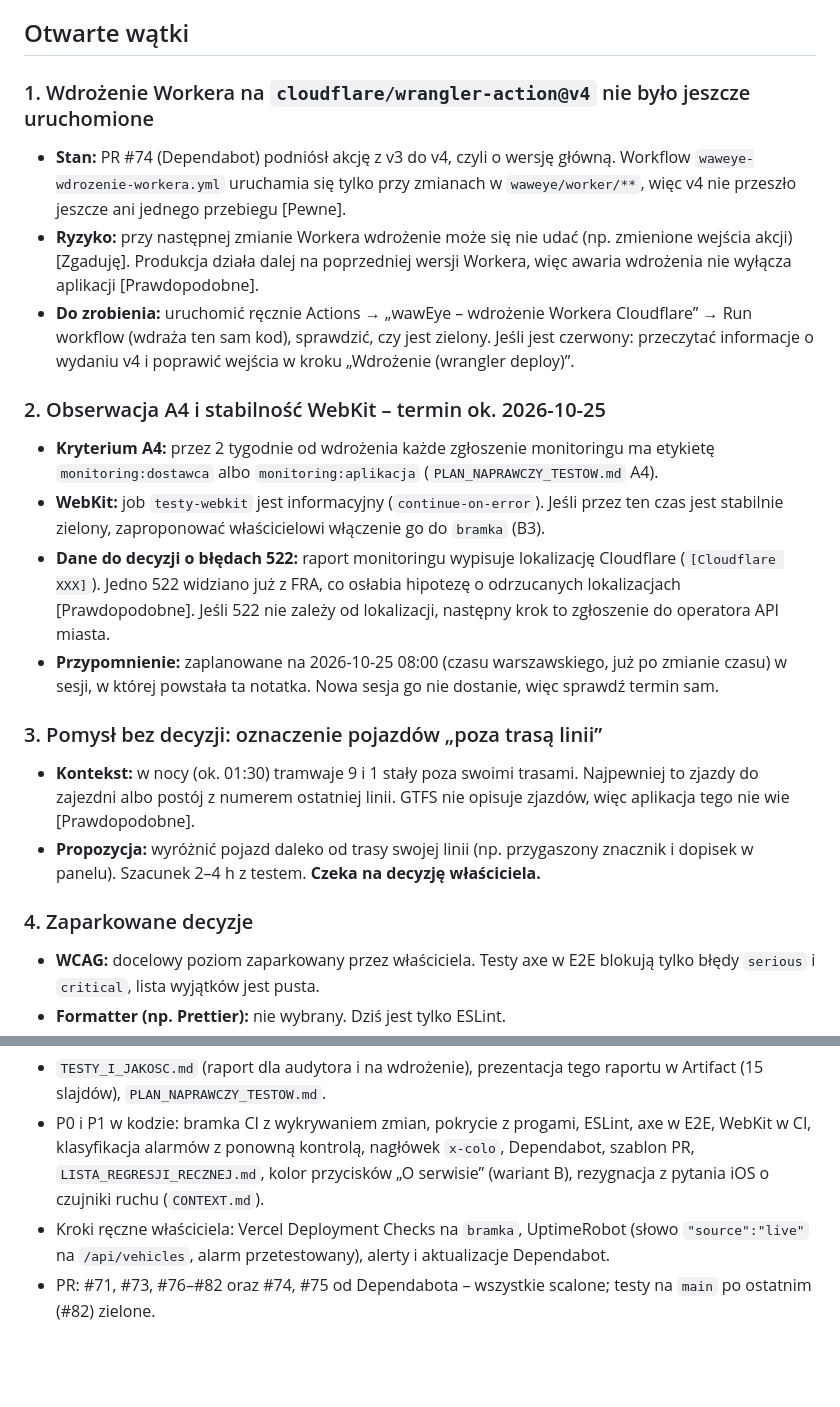
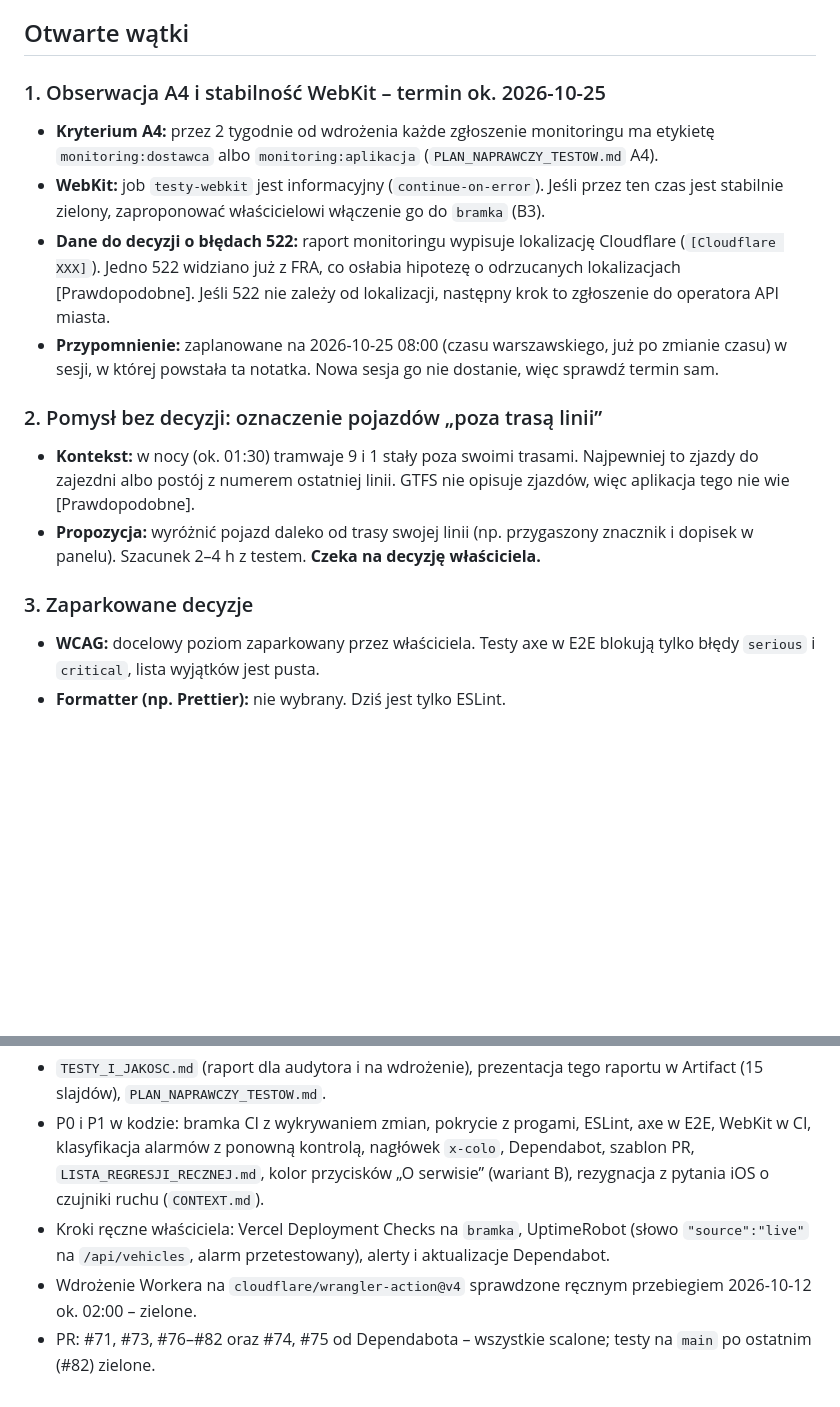
Before and after one commit to pacy2u/waweye, a Markdown page: waweye/STAN_PRAC_I_OTWARTE_WATKI.md, 2 parts joined by grey strips. GitHub-like rendering; blank space fills up the shorter version.

Commit message:
Stan prac: wdrożenie Workera na wrangler-action v4 sprawdzone
Co-Authored-By: Claude Opus 5.5 <noreply@anthropic.com>
Claude-Session: https://claude.ai/code/session_01RQQLCGS3emUTZBPSQFTW24

```diff
--- a/waweye/STAN_PRAC_I_OTWARTE_WATKI.md
+++ b/waweye/STAN_PRAC_I_OTWARTE_WATKI.md
@@ -12,25 +12,19 @@ Znaczniki pewności: [Pewne] sprawdzone, [Prawdopodobne] silne przesłanki, [Zga
 
 ## Otwarte wątki
 
-### 1. Wdrożenie Workera na `cloudflare/wrangler-action@v4` nie było jeszcze uruchomione
-
-- **Stan:** PR #74 (Dependabot) podniósł akcję z v3 do v4, czyli o wersję główną. Workflow `waweye-wdrozenie-workera.yml` uruchamia się tylko przy zmianach w `waweye/worker/**`, więc v4 nie przeszło jeszcze ani jednego przebiegu [Pewne].
-- **Ryzyko:** przy następnej zmianie Workera wdrożenie może się nie udać (np. zmienione wejścia akcji) [Zgaduję]. Produkcja działa dalej na poprzedniej wersji Workera, więc awaria wdrożenia nie wyłącza aplikacji [Prawdopodobne].
-- **Do zrobienia:** uruchomić ręcznie Actions → „wawEye – wdrożenie Workera Cloudflare” → Run workflow (wdraża ten sam kod), sprawdzić, czy jest zielony. Jeśli jest czerwony: przeczytać informacje o wydaniu v4 i poprawić wejścia w kroku „Wdrożenie (wrangler deploy)”.
-
-### 2. Obserwacja A4 i stabilność WebKit – termin ok. 2026-10-25
+### 1. Obserwacja A4 i stabilność WebKit – termin ok. 2026-10-25
 
 - **Kryterium A4:** przez 2 tygodnie od wdrożenia każde zgłoszenie monitoringu ma etykietę `monitoring:dostawca` albo `monitoring:aplikacja` (`PLAN_NAPRAWCZY_TESTOW.md` A4).
 - **WebKit:** job `testy-webkit` jest informacyjny (`continue-on-error`). Jeśli przez ten czas jest stabilnie zielony, zaproponować właścicielowi włączenie go do `bramka` (B3).
 - **Dane do decyzji o błędach 522:** raport monitoringu wypisuje lokalizację Cloudflare (`[Cloudflare XXX]`). Jedno 522 widziano już z FRA, co osłabia hipotezę o odrzucanych lokalizacjach [Prawdopodobne]. Jeśli 522 nie zależy od lokalizacji, następny krok to zgłoszenie do operatora API miasta.
 - **Przypomnienie:** zaplanowane na 2026-10-25 08:00 (czasu warszawskiego, już po zmianie czasu) w sesji, w której powstała ta notatka. Nowa sesja go nie dostanie, więc sprawdź termin sam.
 
-### 3. Pomysł bez decyzji: oznaczenie pojazdów „poza trasą linii”
+### 2. Pomysł bez decyzji: oznaczenie pojazdów „poza trasą linii”
 
 - **Kontekst:** w nocy (ok. 01:30) tramwaje 9 i 1 stały poza swoimi trasami. Najpewniej to zjazdy do zajezdni albo postój z numerem ostatniej linii. GTFS nie opisuje zjazdów, więc aplikacja tego nie wie [Prawdopodobne].
 - **Propozycja:** wyróżnić pojazd daleko od trasy swojej linii (np. przygaszony znacznik i dopisek w panelu). Szacunek 2–4 h z testem. **Czeka na decyzję właściciela.**
 
-### 4. Zaparkowane decyzje
+### 3. Zaparkowane decyzje
 
 - **WCAG:** docelowy poziom zaparkowany przez właściciela. Testy axe w E2E blokują tylko błędy `serious` i `critical`, lista wyjątków jest pusta.
 - **Formatter (np. Prettier):** nie wybrany. Dziś jest tylko ESLint.
@@ -48,4 +42,5 @@ Znaczniki pewności: [Pewne] sprawdzone, [Prawdopodobne] silne przesłanki, [Zga
 - `TESTY_I_JAKOSC.md` (raport dla audytora i na wdrożenie), prezentacja tego raportu w Artifact (15 slajdów), `PLAN_NAPRAWCZY_TESTOW.md`.
 - P0 i P1 w kodzie: bramka CI z wykrywaniem zmian, pokrycie z progami, ESLint, axe w E2E, WebKit w CI, klasyfikacja alarmów z ponowną kontrolą, nagłówek `x-colo`, Dependabot, szablon PR, `LISTA_REGRESJI_RECZNEJ.md`, kolor przycisków „O serwisie” (wariant B), rezygnacja z pytania iOS o czujniki ruchu (`CONTEXT.md`).
 - Kroki ręczne właściciela: Vercel Deployment Checks na `bramka`, UptimeRobot (słowo `"source":"live"` na `/api/vehicles`, alarm przetestowany), alerty i aktualizacje Dependabot.
+- Wdrożenie Workera na `cloudflare/wrangler-action@v4` sprawdzone ręcznym przebiegiem 2026-10-12 ok. 02:00 – zielone.
 - PR: #71, #73, #76–#82 oraz #74, #75 od Dependabota – wszystkie scalone; testy na `main` po ostatnim (#82) zielone.
```
